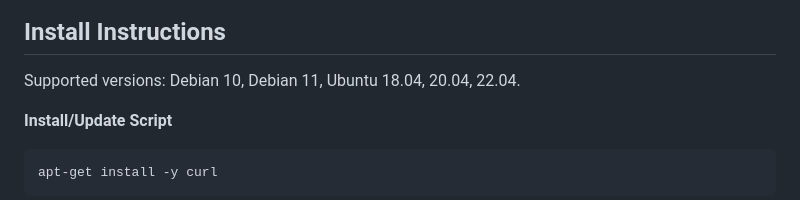
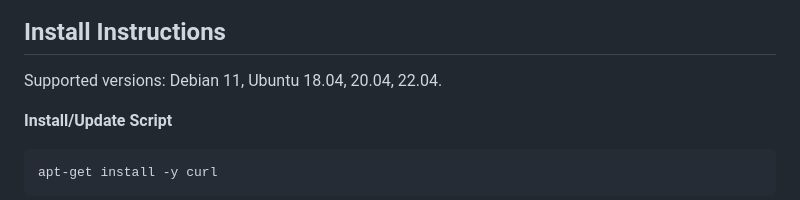
Before and after one commit to Amateur-Digital-Network/ADN-Dashboard, a Markdown page: README.md, the part around the change. Drawn GitHub-style.

Commit message:
initial commit

```diff
--- a/README.md
+++ b/README.md
@@ -4,7 +4,7 @@
 
 ## Install Instructions
 
-Supported versions: Debian 10, Debian 11, Ubuntu 18.04, 20.04, 22.04.
+Supported versions: Debian 11, Ubuntu 18.04, 20.04, 22.04.
 
 **Install/Update Script**
 
```
